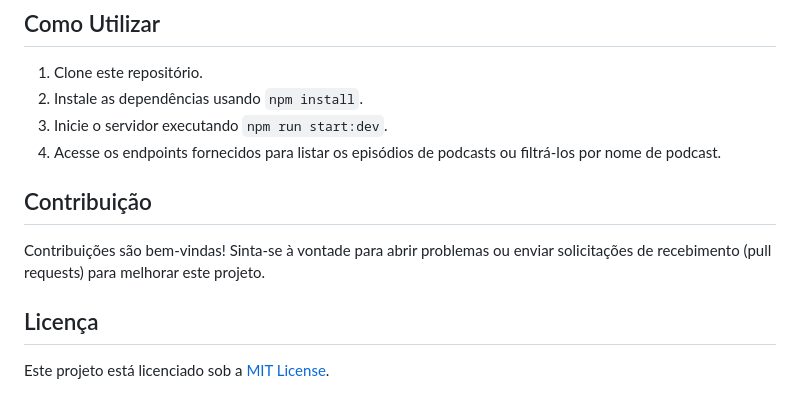
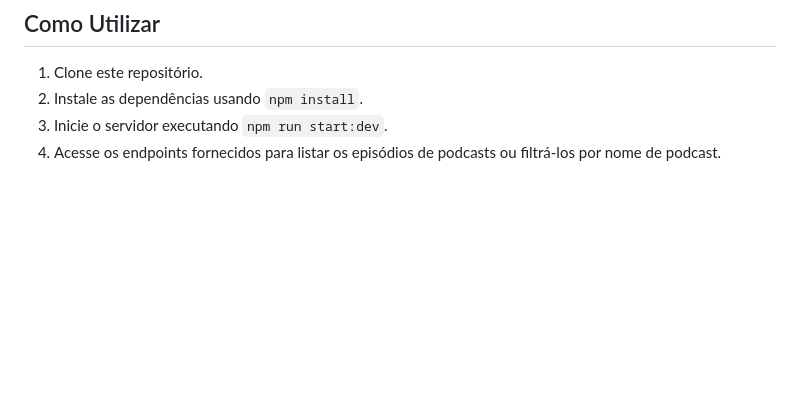
Before and after one commit to leandroea/DIO, a Markdown page: Jornada_Para_o_Futuro-NodeJS/DesafioGerenciadorPodcasts/readme.md, the part around the change. Drawn GitHub-style; blank space fills up the shorter version.

Commit message:
Desafio Gerenciador de Podcasts, readme atualizado

```diff
--- a/Jornada_Para_o_Futuro-NodeJS/DesafioGerenciadorPodcasts/readme.md
+++ b/Jornada_Para_o_Futuro-NodeJS/DesafioGerenciadorPodcasts/readme.md
@@ -121,11 +121,3 @@ Resposta:
 2. Instale as dependências usando `npm install`.
 3. Inicie o servidor executando `npm run start:dev`.
 4. Acesse os endpoints fornecidos para listar os episódios de podcasts ou filtrá-los por nome de podcast.
-
-## Contribuição
-
-Contribuições são bem-vindas! Sinta-se à vontade para abrir problemas ou enviar solicitações de recebimento (pull requests) para melhorar este projeto.
-
-## Licença
-
-Este projeto está licenciado sob a [MIT License](LICENSE).
```
